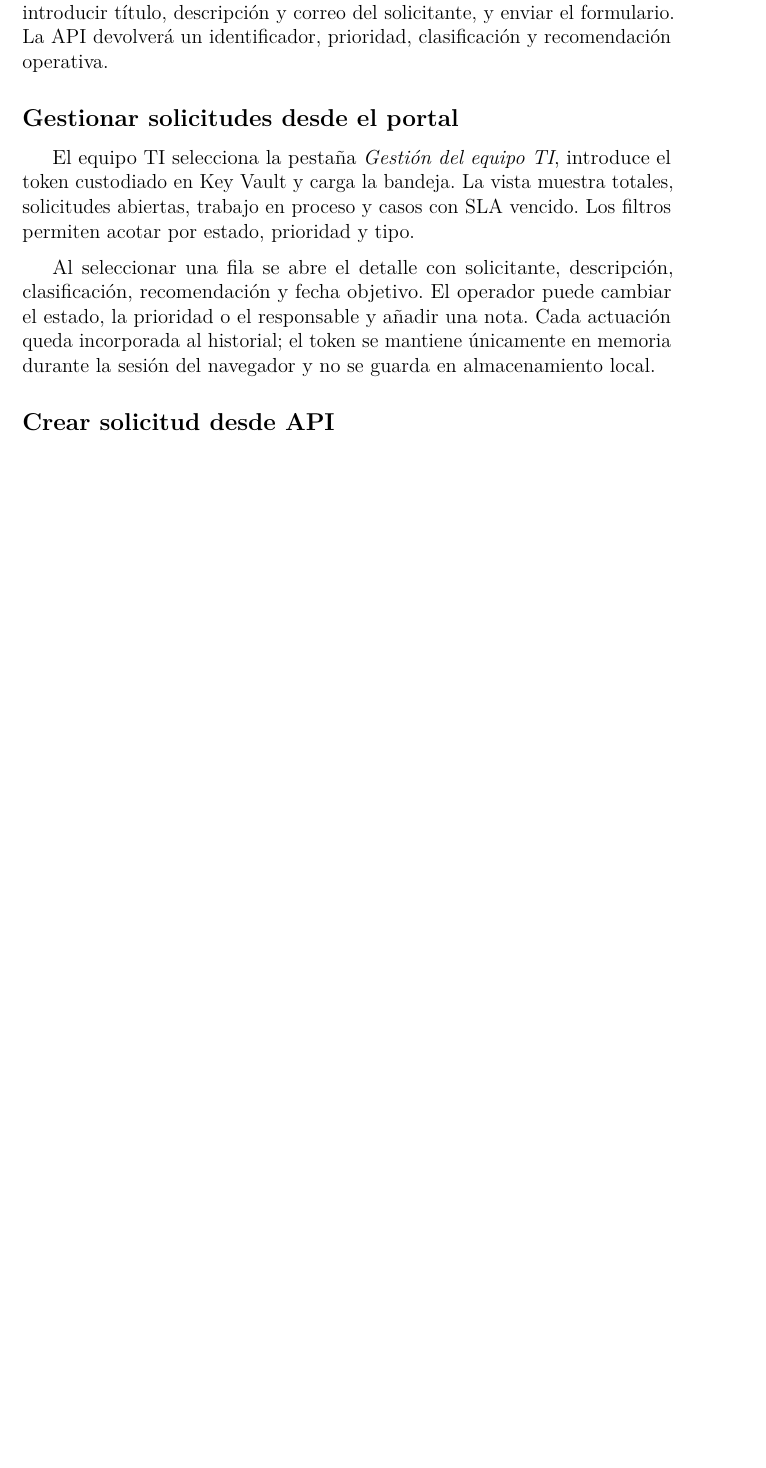
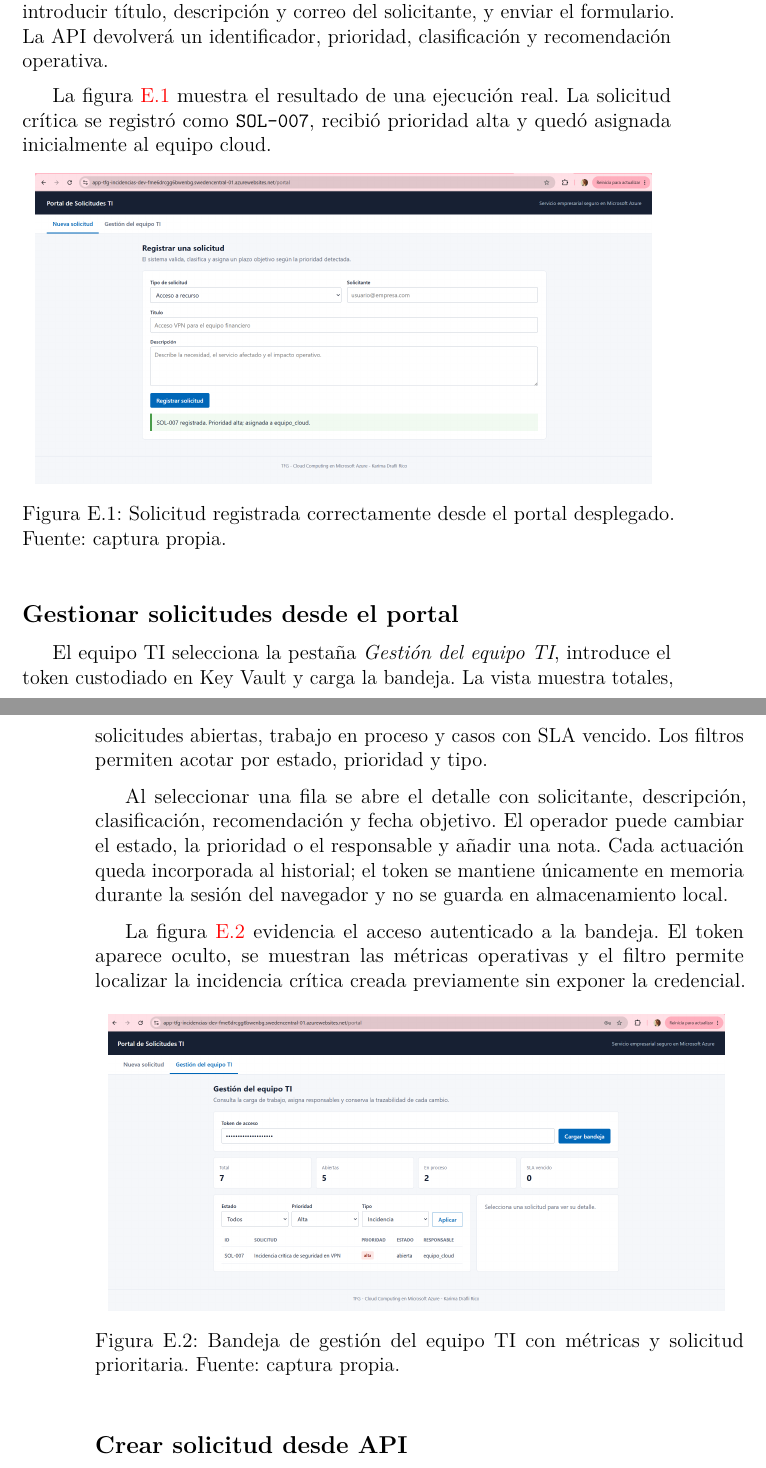
Before and after one commit to karimadrico/tfg-azure-servicio-empresarial-seguro, a LaTeX book (memoria/anexos.tex, which reads memoria/tex/E_Manual_usuario.tex): part of page 47 of 52 before the commit and two parts of pages 47 and 48 of 54 after it, the two joined at a grey line, cut so that both start at the same text, the shorter picture padded with empty space. Compiled offline with pdfLaTeX.

Commit message:
Anadir evidencias funcionales del portal TI

```diff
--- a/memoria/tex/E_Manual_usuario.tex
+++ b/memoria/tex/E_Manual_usuario.tex
@@ -79,11 +79,29 @@ La respuesta indica si el servicio está operativo y si utiliza almacenamiento l
 
 El usuario puede abrir el portal web, seleccionar el tipo de solicitud, introducir título, descripción y correo del solicitante, y enviar el formulario. La API devolverá un identificador, prioridad, clasificación y recomendación operativa.
 
+La figura \ref{fig:portal-solicitud-registrada} muestra el resultado de una ejecución real. La solicitud crítica se registró como \texttt{SOL-007}, recibió prioridad alta y quedó asignada inicialmente al equipo cloud.
+
+\begin{figure}[ht]
+\centering
+\includegraphics[width=0.95\textwidth]{../docs/evidencias/solicitud-portal-registrada.png}
+\caption{Solicitud registrada correctamente desde el portal desplegado. Fuente: captura propia.}
+\label{fig:portal-solicitud-registrada}
+\end{figure}
+
 \subsection{Gestionar solicitudes desde el portal}
 
 El equipo TI selecciona la pestaña \textit{Gestión del equipo TI}, introduce el token custodiado en Key Vault y carga la bandeja. La vista muestra totales, solicitudes abiertas, trabajo en proceso y casos con SLA vencido. Los filtros permiten acotar por estado, prioridad y tipo.
 
 Al seleccionar una fila se abre el detalle con solicitante, descripción, clasificación, recomendación y fecha objetivo. El operador puede cambiar el estado, la prioridad o el responsable y añadir una nota. Cada actuación queda incorporada al historial; el token se mantiene únicamente en memoria durante la sesión del navegador y no se guarda en almacenamiento local.
+
+La figura \ref{fig:portal-gestion-ti} evidencia el acceso autenticado a la bandeja. El token aparece oculto, se muestran las métricas operativas y el filtro permite localizar la incidencia crítica creada previamente sin exponer la credencial.
+
+\begin{figure}[ht]
+\centering
+\includegraphics[width=0.95\textwidth]{../docs/evidencias/solicitud-portal-gestionTI-tokenkeyvault.png}
+\caption{Bandeja de gestión del equipo TI con métricas y solicitud prioritaria. Fuente: captura propia.}
+\label{fig:portal-gestion-ti}
+\end{figure}
 
 \subsection{Crear solicitud desde API}
 
```
Also changed, not shown: docs/evidencias/solicitud-portal-gestionTI-tokenkeyvault.png (added), docs/evidencias/solicitud-portal-registrada.png (added), docs/evidencias/solicitud-portal.png (added).
